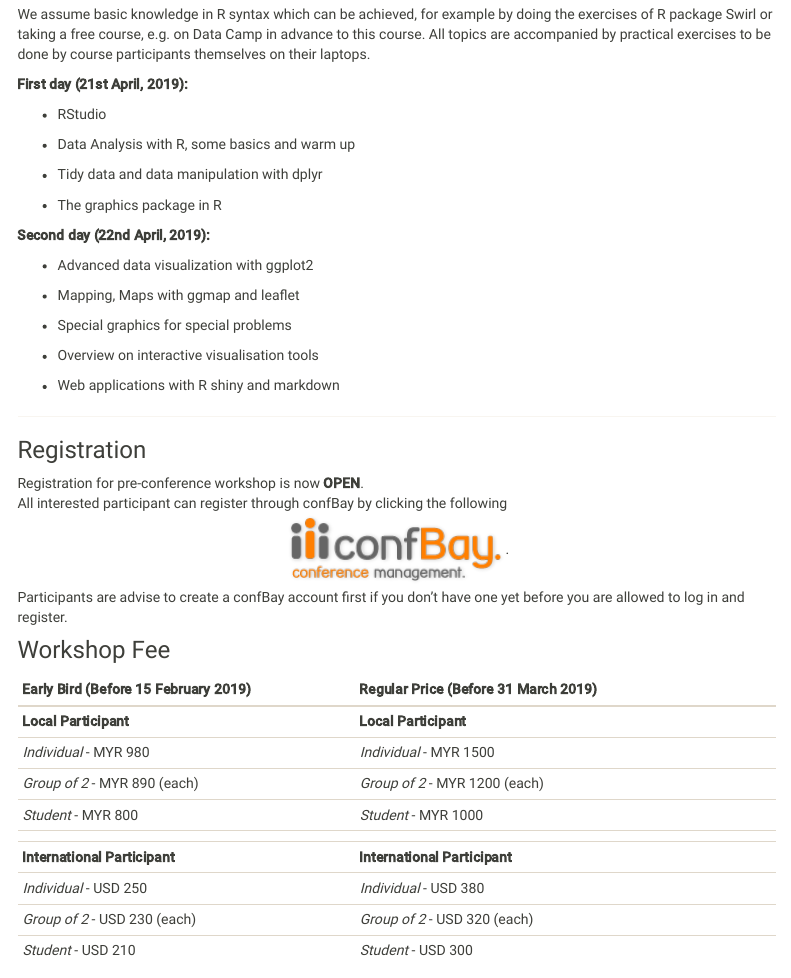
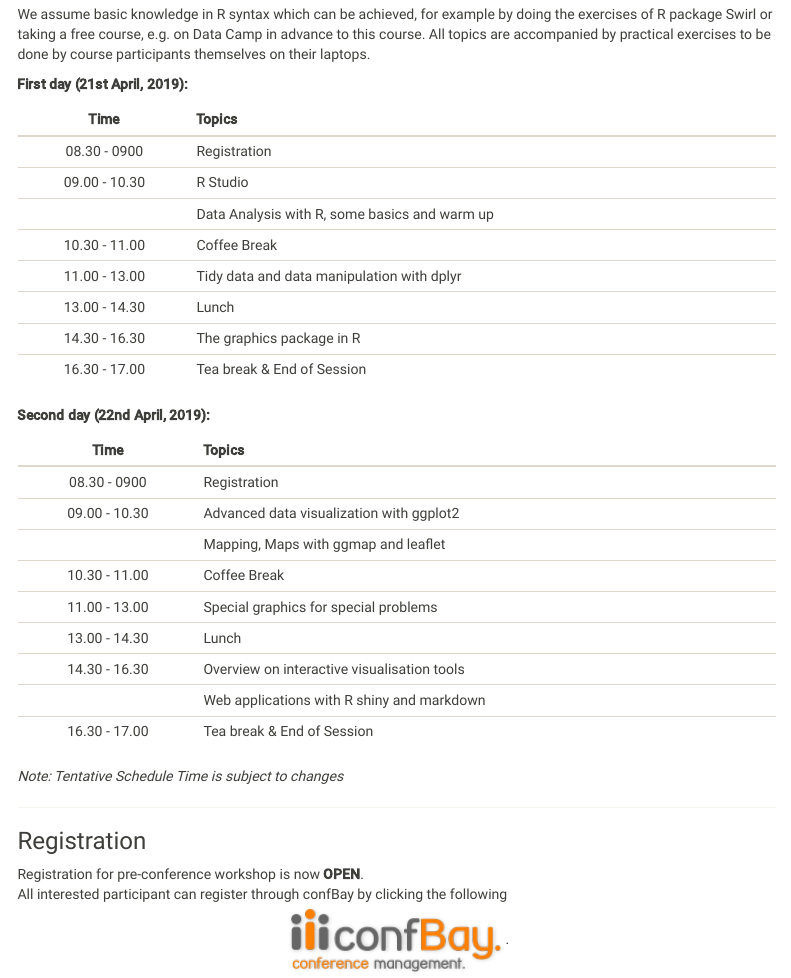
Before and after one commit to ariff118/icms2019_workshopR.github.io, an R Markdown document (index.Rmd): the page in a window 1100 px wide, from 1610 px down. Rendered offline with R 4.5, knitr and Pandoc, with nearby package versions; a font, style sheet, LaTeX package, included part or bibliography that could not be used is replaced or left out; menus at the side of the page are left out.

Commit message:
Add files via upload

```diff
--- a/index.Rmd
+++ b/index.Rmd
@@ -69,26 +69,33 @@ We assume basic knowledge in R syntax which can be achieved, for example by doin
 
 **First day (21st April, 2019):**
 
-- RStudio
-
-- Data Analysis with R, some basics and warm up
-
-- Tidy data and data manipulation with dplyr
-
-- The graphics package in R
+| Time | Topics |
+|:----:|:-------|
+| 08.30 - 0900 | Registration |
+| 09.00 - 10.30 | R Studio |
+| | Data Analysis with R, some basics and warm up |
+| 10.30 - 11.00 | Coffee Break |
+| 11.00 - 13.00 | Tidy data and data manipulation with dplyr |
+| 13.00 - 14.30 | Lunch |
+| 14.30 - 16.30 | The graphics package in R |
+| 16.30 - 17.00 | Tea break & End of Session |
 
 
 **Second day (22nd April, 2019):**
 
-- Advanced data visualization with ggplot2
+| Time | Topics |
+|:----:|:-------|
+| 08.30 - 0900 | Registration |
+| 09.00 - 10.30 | Advanced data visualization with ggplot2 |
+| | Mapping, Maps with ggmap and leaflet |
+| 10.30 - 11.00 | Coffee Break |
+| 11.00 - 13.00 | Special graphics for special problems |
+| 13.00 - 14.30 | Lunch |
+| 14.30 - 16.30 | Overview on interactive visualisation tools |
+| |  Web applications with R shiny and markdown |
+| 16.30 - 17.00 | Tea break & End of Session |
 
-- Mapping, Maps with ggmap and leaflet
-
-- Special graphics for special problems
-
-- Overview on interactive visualisation tools
-
-- Web applications with R shiny and markdown
+*Note: Tentative Schedule Time is subject to changes*
 
 ---
 
```
Also changed, not shown: index.html.
